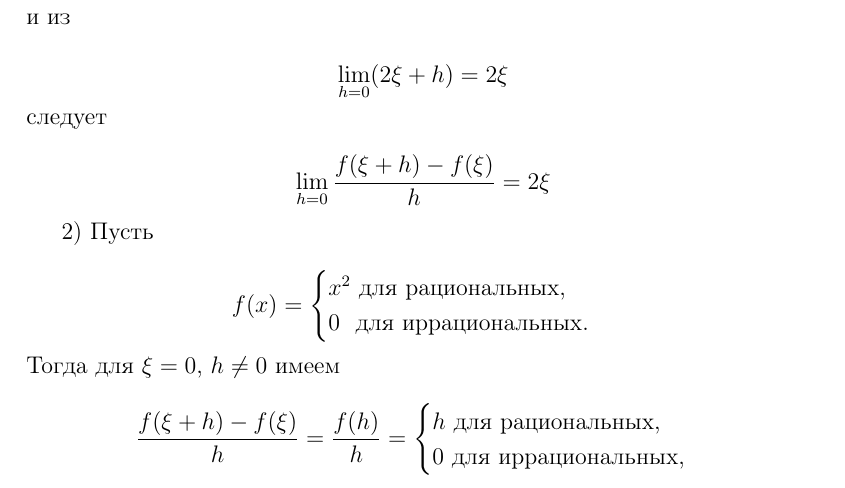
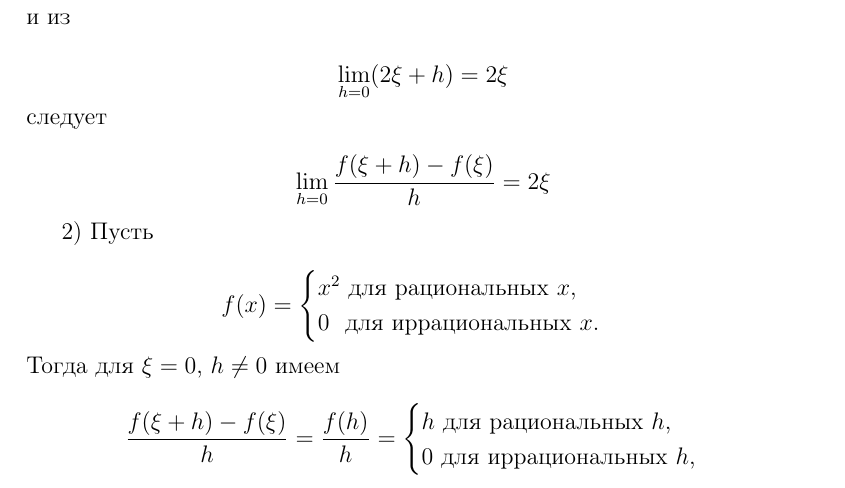
Before and after one commit to arturchique/labs_and_kourses, a LaTeX book (laba22/laba22.tex): part of page 1 of 2, cut so that both start at the same text. Compiled offline with pdfLaTeX.

Commit message:
Update laba22.tex

```diff
--- a/laba22/laba22.tex
+++ b/laba22/laba22.tex
@@ -5,6 +5,7 @@
 \usepackage{amsmath}
 \usepackage{amsfonts} % математические шрифты
 \usepackage[a4paper,top=3cm,bottom=2cm,left=3.5cm,right=3.5cm]{geometry}
+\usepackage[a5paper]{geometry}
 \usepackage{setspace}
 \usepackage{ragged2e}
 
@@ -54,16 +55,16 @@ $$\lim_{h=0} \frac{f(\xi + h)-f(\xi)}{h} = 2\xi$$
 
 $$f(x) =
 \begin{cases}
-x^2 \  \text{для рациональных,}\\
-0 \ \ \text{для иррациональных.}
+x^2 \  \text{для рациональных $x$,}\\
+0 \ \ \text{для иррациональных $x$.}
 \end{cases}
 $$
 
 \noindent Тогда для $\xi = 0$, $h \neq 0$ имеем
 $$\frac{f(\xi + h)-f(\xi)}{h} = \frac{f(h)}{h} =
 \begin{cases}
-h \  \text{для рациональных,}\\
-0 \ \text{для иррациональных,}
+h \  \text{для рациональных $h$,}\\
+0 \ \text{для иррациональных $h$,}
 \end{cases}$$
 
 \newpage
```
Also changed, not shown: laba22/laba22.tex (2 more changed lines).
